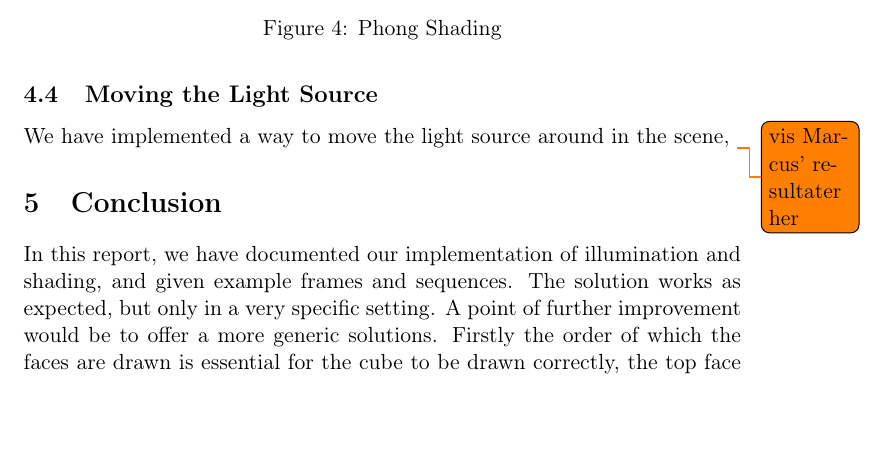
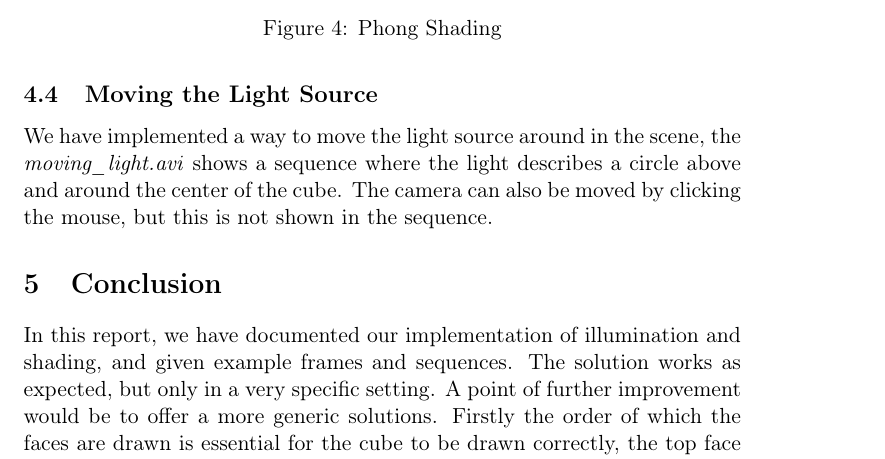
Before and after one commit to MartinFaartoft/sigb, a LaTeX document (report3/report_ass3.tex): part of page 6 of 7, cut so that both start at the same text, the shorter picture padded with empty space. Compiled offline with pdfLaTeX.

Commit message:
last todo

```diff
--- a/report3/report_ass3.tex
+++ b/report3/report_ass3.tex
@@ -195,7 +194,7 @@ As shown in Figure \ref{fig:full_shading}, Phong shading achieves a quite realis
 \end{figure}
 
 \subsection{Moving the Light Source}
-We have implemented a way to move the light source around in the scene, \todo{vis Marcus' resultater her}
+We have implemented a way to move the light source around in the scene, the \emph{moving\_light.avi} shows a sequence where the light describes a circle above and around the center of the cube. The camera can also be moved by clicking the mouse, but this is not shown in the sequence.
 
 \section{Conclusion}
 In this report, we have documented our implementation of illumination and shading, and given example frames and sequences. The solution works as expected, but only in a very specific setting. A point of further improvement would be to offer a more generic solutions. Firstly the order of which the faces are drawn is essential for the cube to be drawn correctly, the top face must be drawn last, at the moment the ordering of the faces are hard coded, which is fine for the cube, but any other figure could possibly fail. A solution would be to implement the painters algorithm, ensuring that the back most polygon is drawn first and the outmost polygon drawn last. Secondly it is only possible to calculate the shading of a square polygon in the function \texttt{CalculateShadeMatrix}, which means that if we wanted to shade another type of geometrical figure it must be constructed of squares, or the code should be refactored to handle all kinds of polygons, the last is of course preferable.
```
Also changed, not shown: report3/report_ass3.tex (1 more changed lines).
